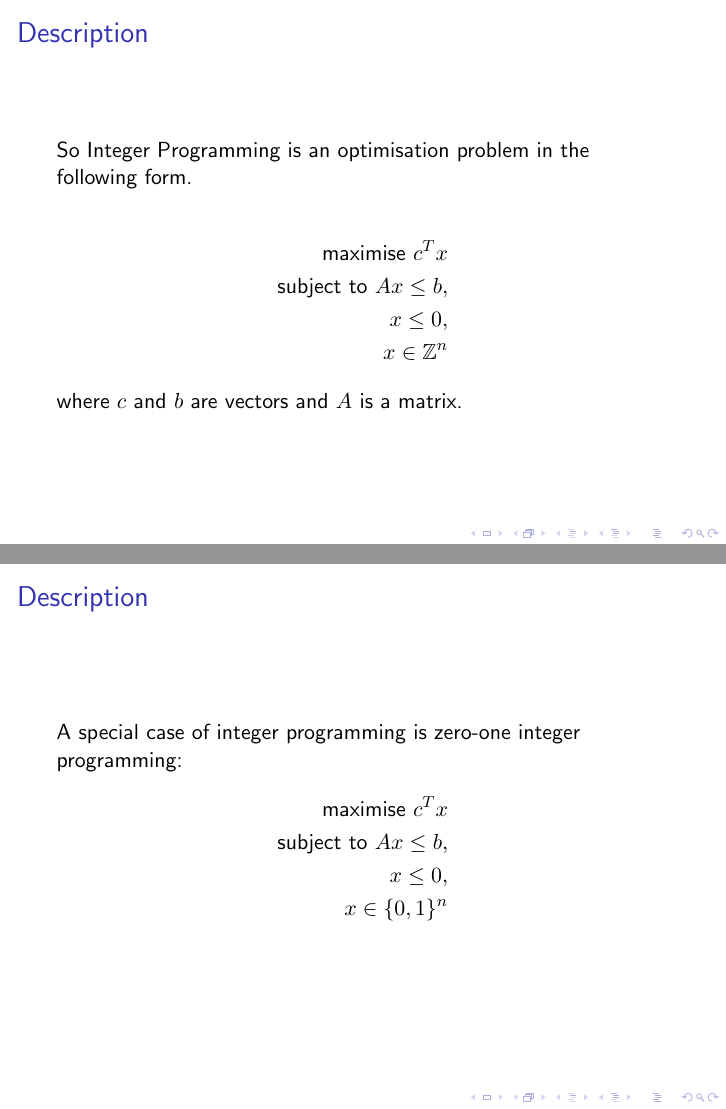
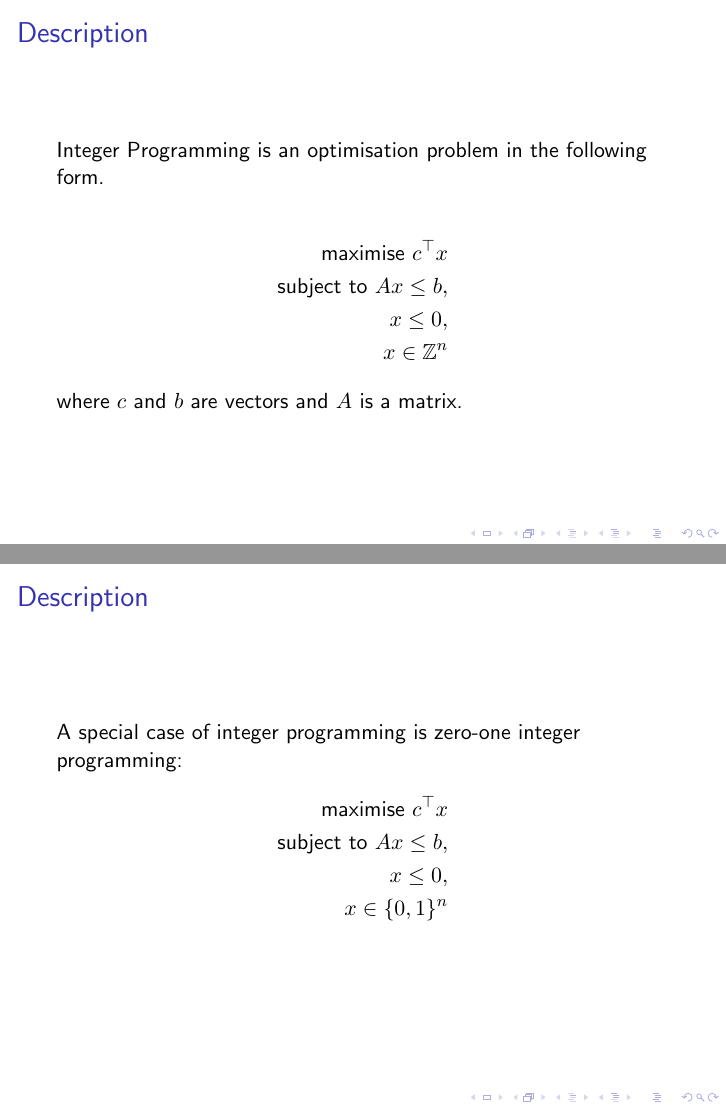
Before and after one commit to Pike96/0-1-integer-programming-np-complete, LaTeX slides (assignment1.tex): pages 2 and 3 of 8, joined at a grey line. Compiled offline with pdfLaTeX.

Commit message:
Changed transpose symbol

```diff
--- a/assignment1.tex
+++ b/assignment1.tex
@@ -12,10 +12,10 @@
 
 \begin{frame}
 \frametitle{Description}
-So Integer Programming is an optimisation problem in the following form.
+Integer Programming is an optimisation problem in the following form.
 
 \begin{align*}
-\text{maximise}\ c^Tx\\
+\text{maximise}\ c^\top x\\
 \text{subject to}\ Ax \leq b,\\
 x \leq 0,\\
 x \in \mathbb{Z}^n
@@ -29,7 +29,7 @@ where $c$ and $b$ are vectors and $A$ is a matrix.
 \frametitle{Description}
 A special case of integer programming is zero-one integer programming:
 \begin{align*}
-\text{maximise}\ c^Tx\\
+\text{maximise}\ c^\top x\\
 \text{subject to}\ Ax \leq b,\\
 x \leq 0,\\
 x \in \{0, 1\}^n
```
